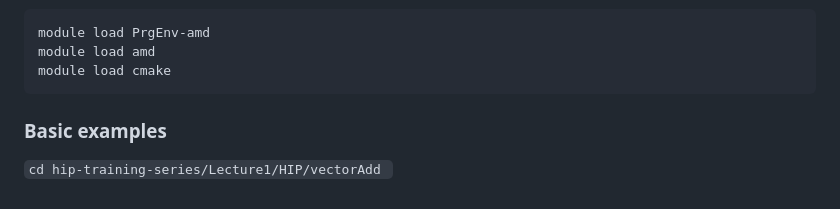
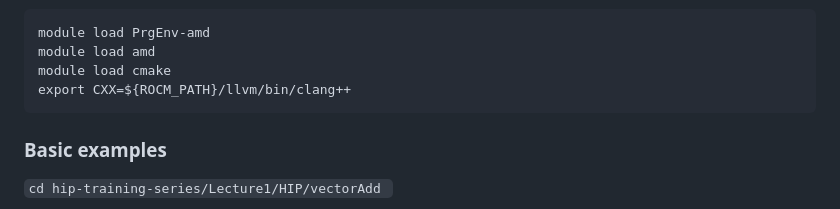
Before and after one commit to olcf/hip-training-series, a Markdown page: Lecture1/01 Exercises for HIP Introduction.md, the part around the change. Drawn GitHub-style.

Commit message:
Update 01 Exercises for HIP Introduction.md
Adding define of CXX to clang++

````diff
--- a/Lecture1/01 Exercises for HIP Introduction.md
+++ b/Lecture1/01 Exercises for HIP Introduction.md
@@ -22,6 +22,7 @@ the -A option and it should report your valid projects.
 module load PrgEnv-amd
 module load amd
 module load cmake
+export CXX=${ROCM_PATH}/llvm/bin/clang++
 ```
 
 ### Basic examples
````
